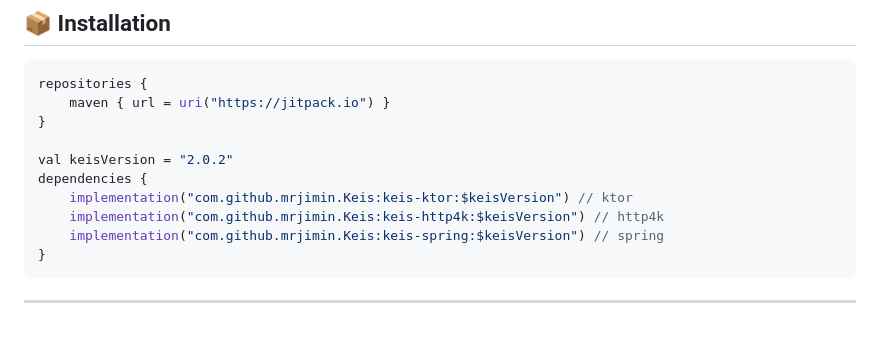
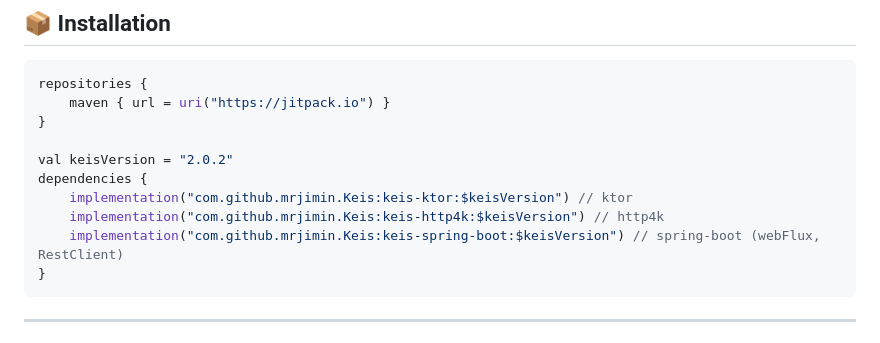
Before and after one commit to mrjimin/Keis, a Markdown page: README.md, the part around one of its changes. Drawn GitHub-style.

Commit message:
fix: README.md

````diff
--- a/README.md
+++ b/README.md
@@ -31,7 +30,7 @@ val keisVersion = "2.0.2"
 dependencies {
     implementation("com.github.mrjimin.Keis:keis-ktor:$keisVersion") // ktor
     implementation("com.github.mrjimin.Keis:keis-http4k:$keisVersion") // http4k
-    implementation("com.github.mrjimin.Keis:keis-spring:$keisVersion") // spring
+    implementation("com.github.mrjimin.Keis:keis-spring-boot:$keisVersion") // spring-boot (webFlux, RestClient)
 }
 ```
 
````
Also changed, not shown: other parts of README.md (+1 -2 lines).
